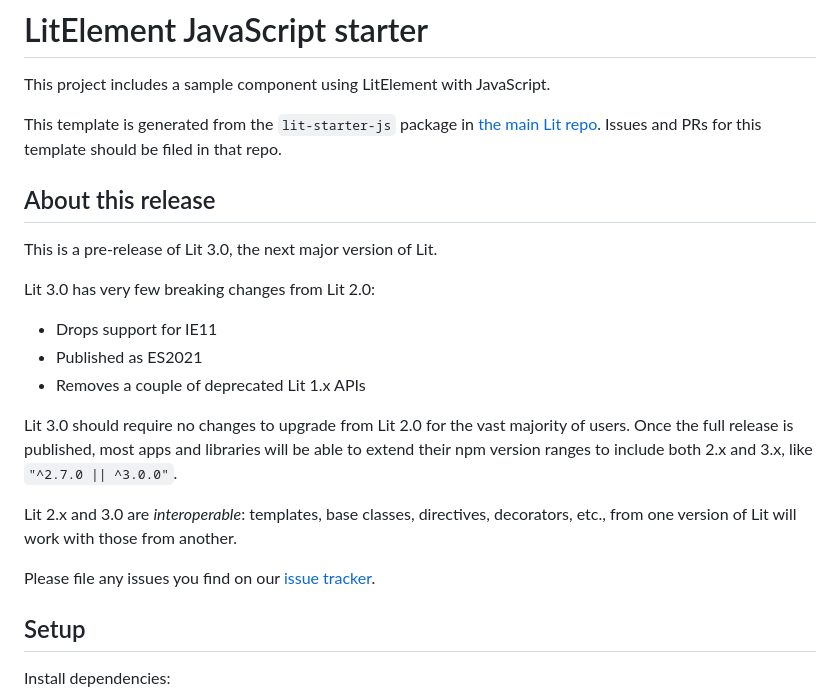
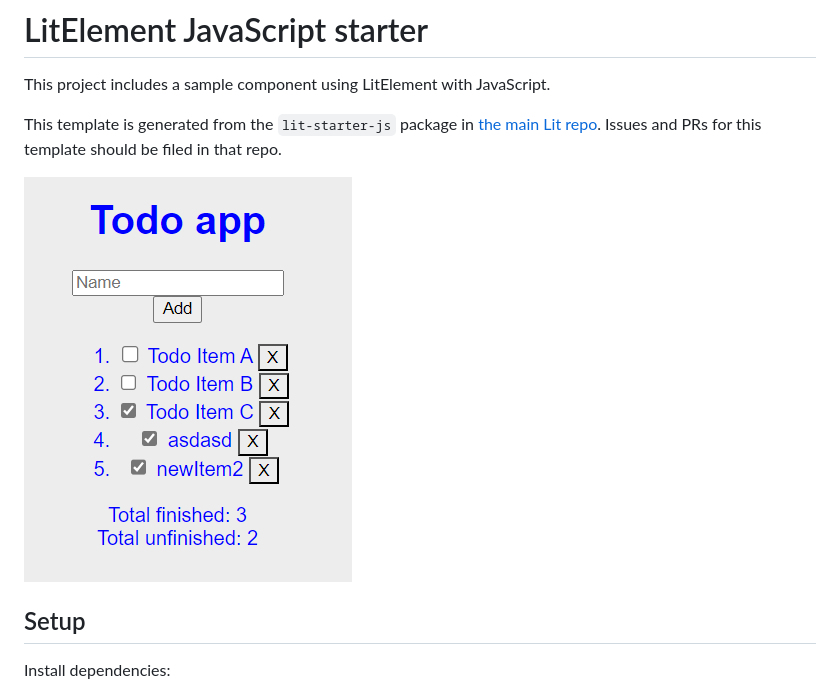
Before and after one commit to tufangorel/lit-element-todo-app, a Markdown page: README.md, the part around the change. Drawn GitHub-style; pictures changed too: assets/todo-app.PNG (added).

Commit message:
update readmMe

```diff
--- a/README.md
+++ b/README.md
@@ -6,21 +6,7 @@ This template is generated from the `lit-starter-js` package in [the main Lit
 repo](https://github.com/lit/lit). Issues and PRs for this template should be
 filed in that repo.
 
-## About this release
-
-This is a pre-release of Lit 3.0, the next major version of Lit.
-
-Lit 3.0 has very few breaking changes from Lit 2.0:
-
-- Drops support for IE11
-- Published as ES2021
-- Removes a couple of deprecated Lit 1.x APIs
-
-Lit 3.0 should require no changes to upgrade from Lit 2.0 for the vast majority of users. Once the full release is published, most apps and libraries will be able to extend their npm version ranges to include both 2.x and 3.x, like `"^2.7.0 || ^3.0.0"`.
-
-Lit 2.x and 3.0 are _interoperable_: templates, base classes, directives, decorators, etc., from one version of Lit will work with those from another.
-
-Please file any issues you find on our [issue tracker](https://github.com/lit/lit/issues).
+<img src="./assets/todo-app.PNG" alt="Todo App"/>
 
 ## Setup
 
```
